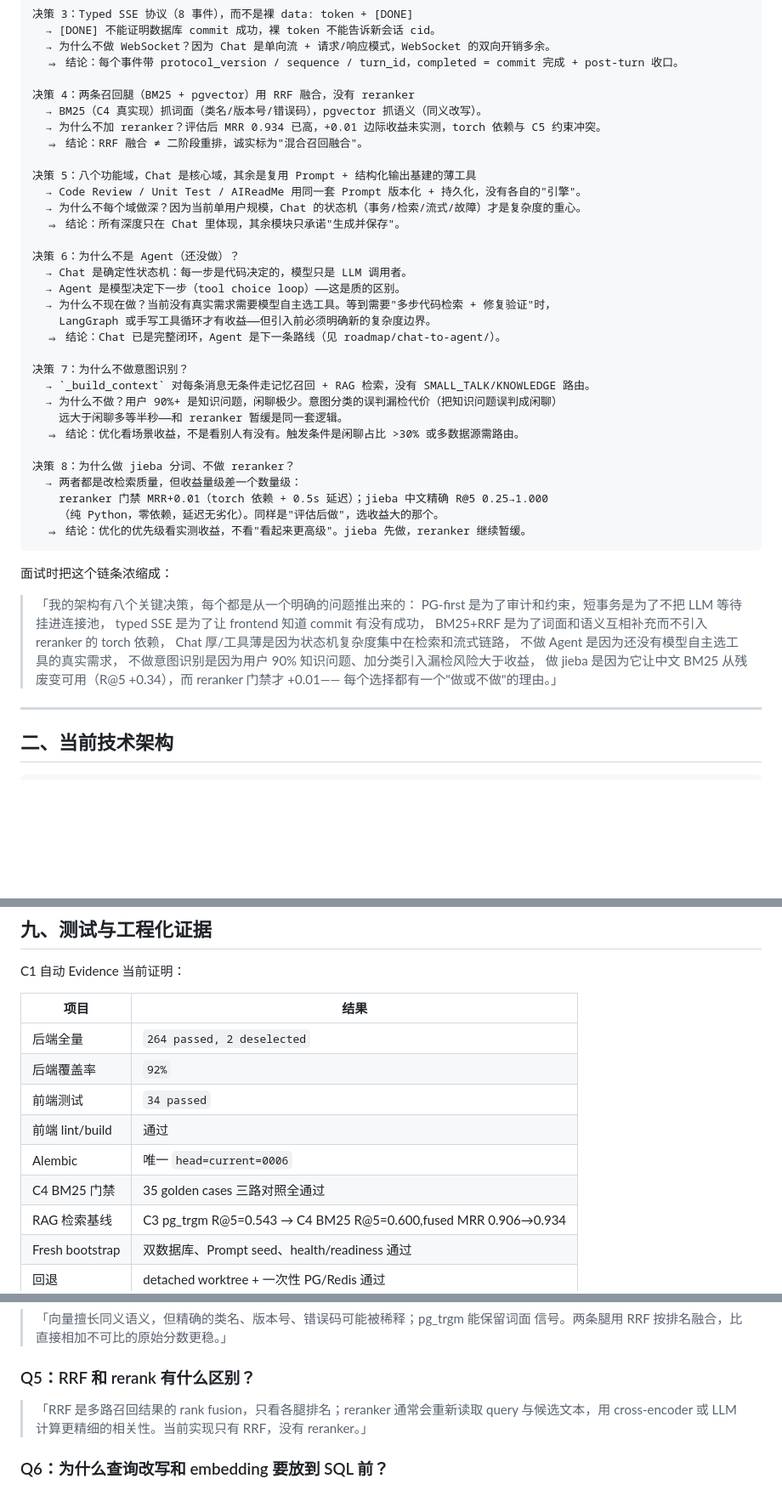
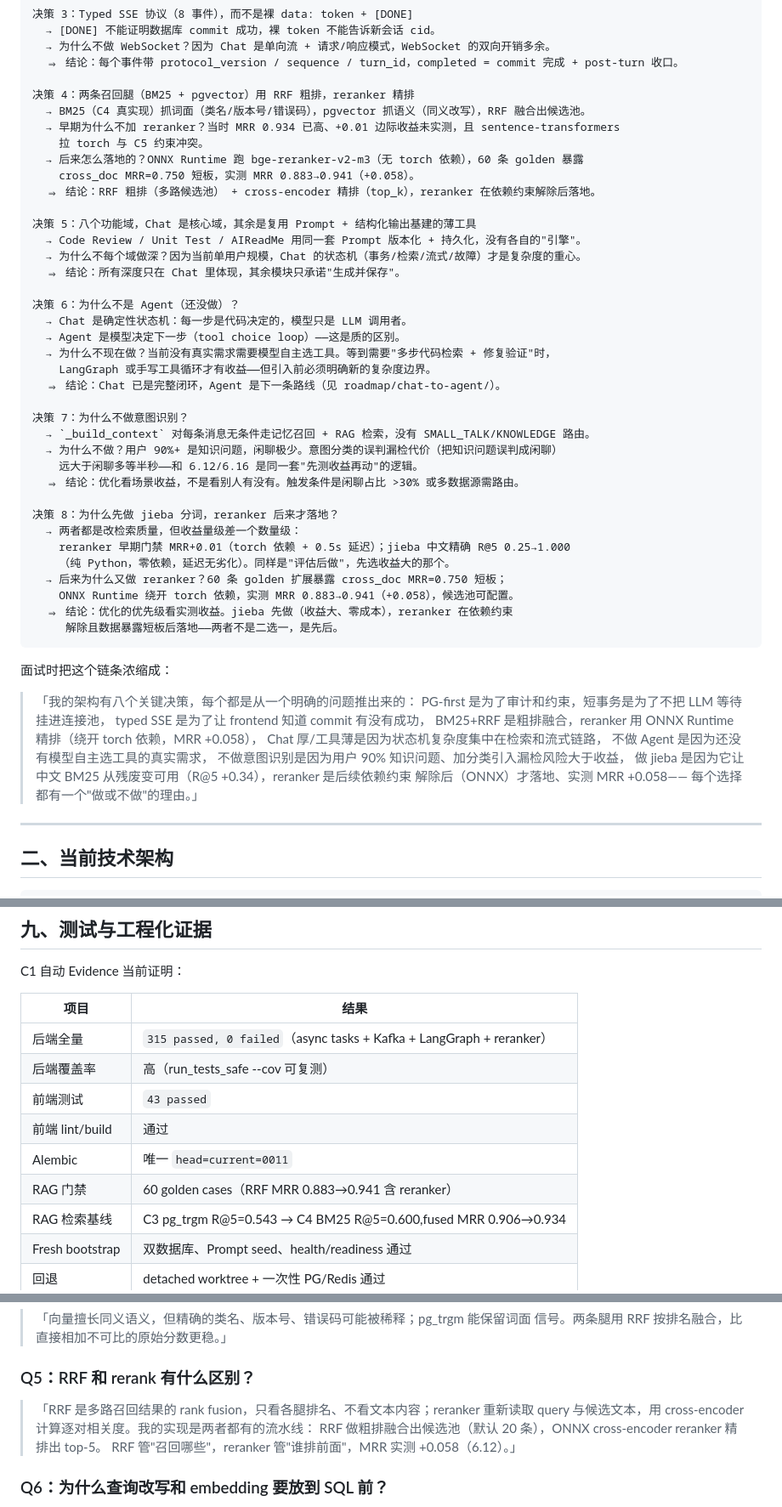
Before and after one commit to KevinDeng-0411/AI-CodeReviewCenter, a Markdown page: docs/interview/面试准备指南.md, 3 parts joined by grey strips. Shown at 85% size. GitHub-like rendering; blank space fills up the shorter version.

````diff
--- a/docs/interview/面试准备指南.md
+++ b/docs/interview/面试准备指南.md
@@ -95,10 +95,13 @@ Chat 才体现系统的状态、事务、检索、流式传输和故障处理深
   → 为什么不做 WebSocket？因为 Chat 是单向流 + 请求/响应模式，WebSocket 的双向开销多余。
   ⇒ 结论：每个事件带 protocol_version / sequence / turn_id，completed = commit 完成 + post-turn 收口。
 
-决策 4：两条召回腿（BM25 + pgvector）用 RRF 融合，没有 reranker
-  → BM25（C4 真实现）抓词面（类名/版本号/错误码），pgvector 抓语义（同义改写）。
-  → 为什么不加 reranker？评估后 MRR 0.934 已高，+0.01 边际收益未实测，torch 依赖与 C5 约束冲突。
-  ⇒ 结论：RRF 融合 ≠ 二阶段重排，诚实标为"混合召回融合"。
+决策 4：两条召回腿（BM25 + pgvector）用 RRF 粗排，reranker 精排
+  → BM25（C4 真实现）抓词面（类名/版本号/错误码），pgvector 抓语义（同义改写），RRF 融合出候选池。
+  → 早期为什么不加 reranker？当时 MRR 0.934 已高、+0.01 边际收益未实测，且 sentence-transformers
+    拉 torch 与 C5 约束冲突。
+  → 后来怎么落地的？ONNX Runtime 跑 bge-reranker-v2-m3（无 torch 依赖），60 条 golden 暴露
+    cross_doc MRR=0.750 短板，实测 MRR 0.883→0.941（+0.058）。
+  ⇒ 结论：RRF 粗排（多路候选池） + cross-encoder 精排（top_k），reranker 在依赖约束解除后落地。
 
 决策 5：八个功能域，Chat 是核心域，其余是复用 Prompt + 结构化输出基建的薄工具
   → Code Review / Unit Test / AIReadMe 用同一套 Prompt 版本化 + 持久化，没有各自的"引擎"。
@@ -115,14 +118,17 @@ Chat 才体现系统的状态、事务、检索、流式传输和故障处理深
 决策 7：为什么不做意图识别？
   → `_build_context` 对每条消息无条件走记忆召回 + RAG 检索，没有 SMALL_TALK/KNOWLEDGE 路由。
   → 为什么不做？用户 90%+ 是知识问题，闲聊极少。意图分类的误判漏检代价（把知识问题误判成闲聊）
-    远大于闲聊多等半秒——和 reranker 暂缓是同一套逻辑。
+    远大于闲聊多等半秒——和 6.12/6.16 是同一套"先测收益再动"的逻辑。
   ⇒ 结论：优化看场景收益，不是看别人有没有。触发条件是闲聊占比 >30% 或多数据源需路由。
 
-决策 8：为什么做 jieba 分词、不做 reranker？
+决策 8：为什么先做 jieba 分词，reranker 后来才落地？
   → 两者都是改检索质量，但收益量级差一个数量级：
-    reranker 门禁 MRR+0.01（torch 依赖 + 0.5s 延迟）；jieba 中文精确 R@5 0.25→1.000
-    （纯 Python，零依赖，延迟无劣化）。同样是"评估后做"，选收益大的那个。
-  ⇒ 结论：优化的优先级看实测收益，不看"看起来更高级"。jieba 先做，reranker 继续暂缓。
+    reranker 早期门禁 MRR+0.01（torch 依赖 + 0.5s 延迟）；jieba 中文精确 R@5 0.25→1.000
+    （纯 Python，零依赖，延迟无劣化）。同样是"评估后做"，先选收益大的那个。
+  → 后来为什么又做 reranker？60 条 golden 扩展暴露 cross_doc MRR=0.750 短板；
+    ONNX Runtime 绕开 torch 依赖，实测 MRR 0.883→0.941（+0.058），候选池可配置。
+  ⇒ 结论：优化的优先级看实测收益。jieba 先做（收益大、零成本），reranker 在依赖约束
+     解除且数据暴露短板后落地——两者不是二选一，是先后。
 ```
 
 面试时把这个链条浓缩成：
@@ -130,11 +136,12 @@ Chat 才体现系统的状态、事务、检索、流式传输和故障处理深
 > 「我的架构有八个关键决策，每个都是从一个明确的问题推出来的：
 > PG-first 是为了审计和约束，短事务是为了不把 LLM 等待挂进连接池，
 > typed SSE 是为了让 frontend 知道 commit 有没有成功，
-> BM25+RRF 是为了词面和语义互相补充而不引入 reranker 的 torch 依赖，
+> BM25+RRF 是粗排融合，reranker 用 ONNX Runtime 精排（绕开 torch 依赖，MRR +0.058），
 > Chat 厚/工具薄是因为状态机复杂度集中在检索和流式链路，
 > 不做 Agent 是因为还没有模型自主选工具的真实需求，
 > 不做意图识别是因为用户 90% 知识问题、加分类引入漏检风险大于收益，
-> 做 jieba 是因为它让中文 BM25 从残废变可用（R@5 +0.34），而 reranker 门禁才 +0.01——
+> 做 jieba 是因为它让中文 BM25 从残废变可用（R@5 +0.34），reranker 是后续依赖约束
+> 解除后（ONNX）才落地、实测 MRR +0.058——
 > 每个选择都有一个"做或不做"的理由。」
 
 ---
@@ -1092,12 +1110,12 @@ C1 自动 Evidence 当前证明：
 
 | 项目 | 结果 |
 |---|---|
-| 后端全量 | `264 passed, 2 deselected` |
-| 后端覆盖率 | `92%` |
-| 前端测试 | `34 passed` |
+| 后端全量 | `315 passed, 0 failed`（async tasks + Kafka + LangGraph + reranker） |
+| 后端覆盖率 | 高（run_tests_safe --cov 可复测） |
+| 前端测试 | `43 passed` |
 | 前端 lint/build | 通过 |
-| Alembic | 唯一 `head=current=0006` |
-| C4 BM25 门禁 | 35 golden cases 三路对照全通过 |
+| Alembic | 唯一 `head=current=0011` |
+| RAG 门禁 | 60 golden cases（RRF MRR 0.883→0.941 含 reranker） |
 | RAG 检索基线 | C3 pg_trgm R@5=0.543 → C4 BM25 R@5=0.600,fused MRR 0.906→0.934 |
 | Fresh bootstrap | 双数据库、Prompt seed、health/readiness 通过 |
 | 回退 | detached worktree + 一次性 PG/Redis 通过 |
@@ -1182,9 +1200,10 @@ C1 自动 Evidence 当前证明：
 
 ### Q5：RRF 和 rerank 有什么区别？
 
-> 「RRF 是多路召回结果的 rank fusion，只看各腿排名；reranker 通常会重新读取 query
-> 与候选文本，用 cross-encoder 或 LLM 计算更精细的相关性。当前实现只有 RRF，没有
-> reranker。」
+> 「RRF 是多路召回结果的 rank fusion，只看各腿排名、不看文本内容；reranker 重新读取
+> query 与候选文本，用 cross-encoder 计算逐对相关度。我的实现是两者都有的流水线：
+> RRF 做粗排融合出候选池（默认 20 条），ONNX cross-encoder reranker 精排出 top-5。
+> RRF 管"召回哪些"，reranker 管"谁排前面"，MRR 实测 +0.058（6.12）。」
 
 ### Q6：为什么查询改写和 embedding 要放到 SQL 前？
 
````
Also changed, not shown: other parts of docs/interview/面试准备指南.md (+84 -71 lines), docs/interview/面试速通版.md (+13 -12 lines), docs/interview/项目简历介绍.md (+9 -7 lines).
